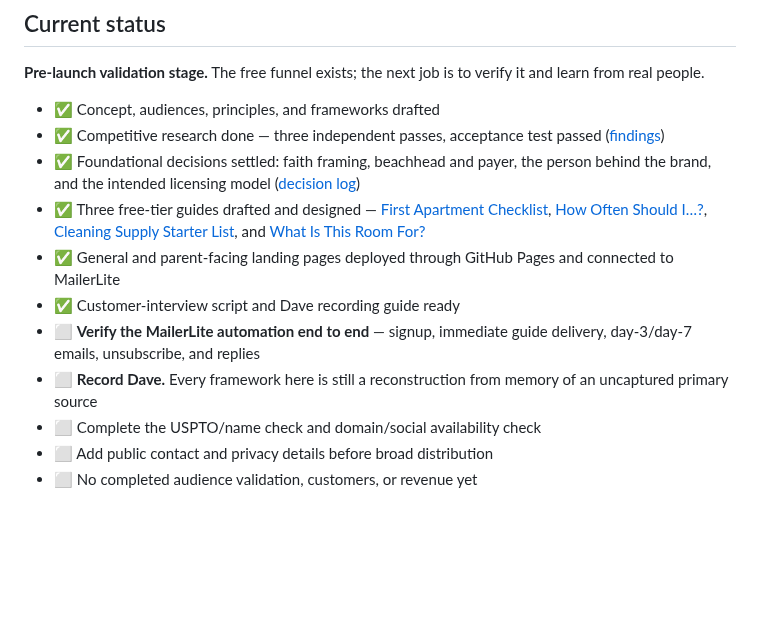
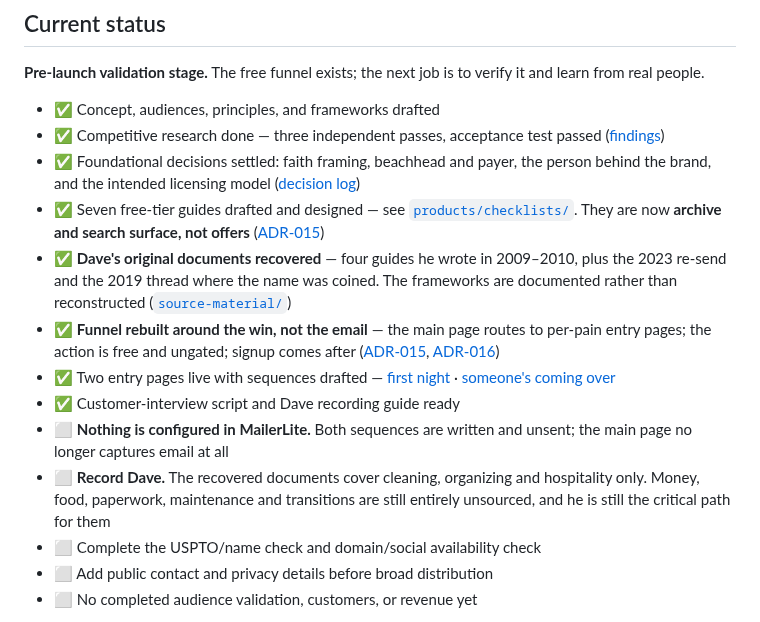
Before and after one commit to cwarloe/mr-life-manager, a Markdown page: README.md, the part around the change. GitHub-like rendering; blank space fills up the shorter version.

Commit message:
Fix drift from today's changes, and write the reader test
The README claimed "three free-tier guides" above a list of four, said
the general landing page was connected to MailerLite when it no longer
captures email at all, and asserted that every framework here is still
a reconstruction from memory of an uncaptured source. That last one has
been false since yesterday -- four of Dave's original documents are in
source-material/. Corrected, along with what is actually still missing
from them: money, food, paperwork, maintenance and transitions, which
is why recording him is still the critical path.

Rung 0 of the product ladder said its purpose was to capture an email.
That is the arrangement ADR-015 replaced, so it now reads get something
done, then earn the email, then earn the right to sell, with downloads
named explicitly as not a success measure.

Also wrote docs/research/interviews/first-reader-test.md, which is the
thing that will be needed the moment a reader exists and would
otherwise get improvised. It tests one thing -- did something get done
and where did they stop -- and is built around the fact that the only
available readers are friends, which makes politeness bias about as bad
as it gets. Send cold, do not watch, never explain a step, and write
the pass and fail criteria down before sending rather than
rationalising afterwards.

It also states what one or two readers cannot tell us, which is most
things, so that an enthusiastic friend does not get mistaken for
evidence.

Co-Authored-By: Claude Opus 5 <noreply@anthropic.com>
Claude-Session: https://claude.ai/code/session_01FdEPTEDd5Ubm5DeT5wU86T

```diff
--- a/README.md
+++ b/README.md
@@ -159,18 +159,26 @@ verify it and learn from real people.
 - ✅ Foundational decisions settled: faith framing, beachhead and payer, the
       person behind the brand, and the intended licensing model
       ([decision log](planning/decisions.md))
-- ✅ Three free-tier guides drafted and designed —
-      [First Apartment Checklist](products/checklists/first-apartment/),
-      [How Often Should I…?](products/checklists/how-often/),
-      [Cleaning Supply Starter List](products/checklists/cleaning-supplies/), and
-      [What Is This Room For?](products/checklists/room-for/)
-- ✅ General and parent-facing landing pages deployed through GitHub Pages and
-      connected to MailerLite
+- ✅ Seven free-tier guides drafted and designed — see
+      [`products/checklists/`](products/checklists/). They are now **archive and
+      search surface, not offers** ([ADR-015](planning/decisions.md#adr-015--the-win-comes-before-the-email))
+- ✅ **Dave's original documents recovered** — four guides he wrote in 2009–2010,
+      plus the 2023 re-send and the 2019 thread where the name was coined. The
+      frameworks are documented rather than reconstructed
+      ([`source-material/`](source-material/INVENTORY.md))
+- ✅ **Funnel rebuilt around the win, not the email** — the main page routes to
+      per-pain entry pages; the action is free and ungated; signup comes after
+      ([ADR-015](planning/decisions.md#adr-015--the-win-comes-before-the-email),
+      [ADR-016](planning/decisions.md#adr-016--the-sequence-shrinks-unconditionally))
+- ✅ Two entry pages live with sequences drafted —
+      [first night](products/landing/first-night.html) ·
+      [someone's coming over](products/landing/guests.html)
 - ✅ Customer-interview script and Dave recording guide ready
-- ⬜ **Verify the MailerLite automation end to end** — signup, immediate guide
-      delivery, day-3/day-7 emails, unsubscribe, and replies
-- ⬜ **Record Dave.** Every framework here is still a reconstruction from memory
-      of an uncaptured primary source
+- ⬜ **Nothing is configured in MailerLite.** Both sequences are written and
+      unsent; the main page no longer captures email at all
+- ⬜ **Record Dave.** The recovered documents cover cleaning, organizing and
+      hospitality only. Money, food, paperwork, maintenance and transitions are
+      still entirely unsourced, and he is still the critical path for them
 - ⬜ Complete the USPTO/name check and domain/social availability check
 - ⬜ Add public contact and privacy details before broad distribution
 - ⬜ No completed audience validation, customers, or revenue yet
```
Also changed, not shown: docs/business/product-ladder.md (+15 -4 lines), 1 other file.
